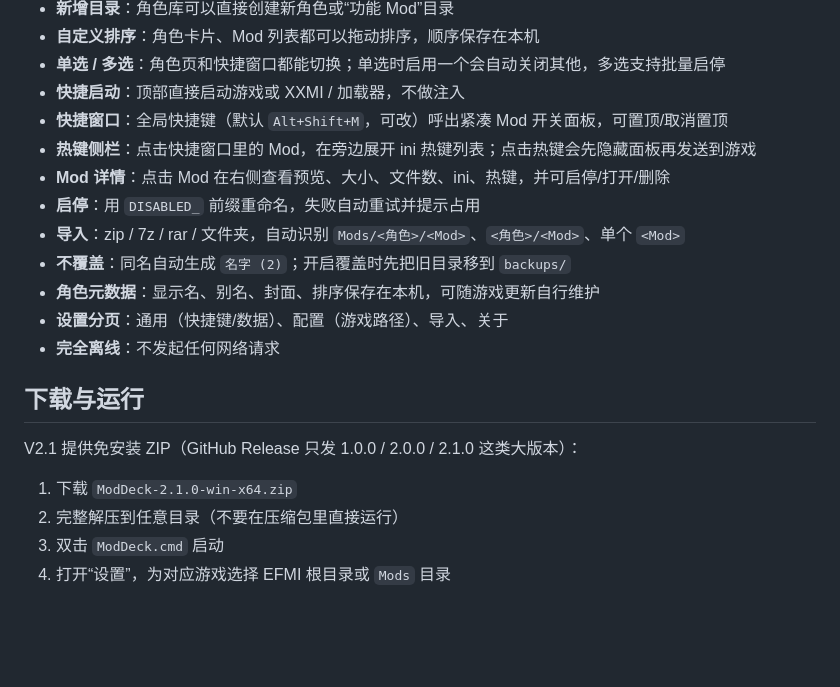
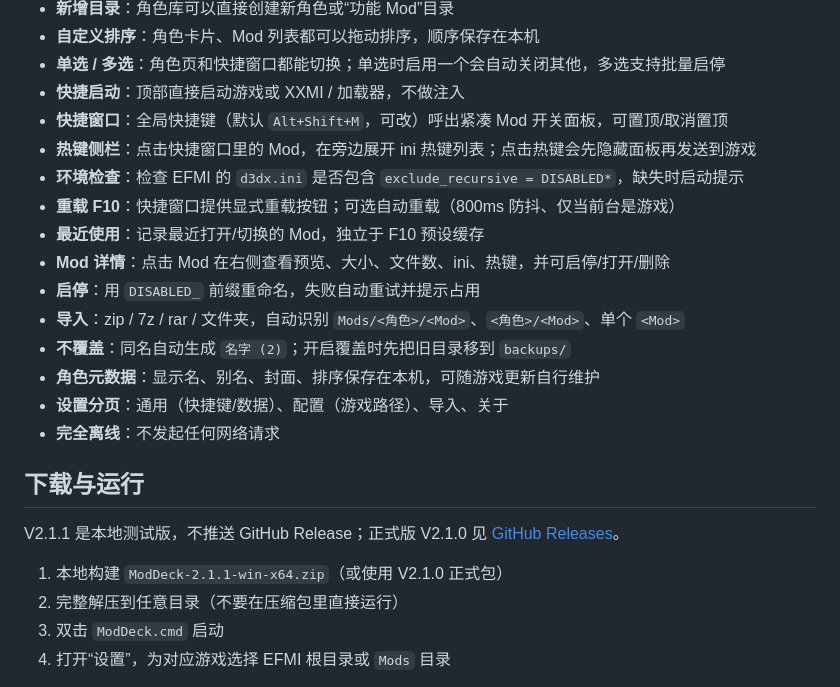
Before and after one commit to yuzhoujun/ModDeck, a Markdown page: README.md, the part around one of its changes. Drawn GitHub-style; blank space fills up the shorter version.

```diff
--- a/README.md
+++ b/README.md
@@ -28,6 +28,9 @@ ModDeck 不会修改游戏本体的任何文件。
 - **快捷启动**：顶部直接启动游戏或 XXMI / 加载器，不做注入
 - **快捷窗口**：全局快捷键（默认 `Alt+Shift+M`，可改）呼出紧凑 Mod 开关面板，可置顶/取消置顶
 - **热键侧栏**：点击快捷窗口里的 Mod，在旁边展开 ini 热键列表；点击热键会先隐藏面板再发送到游戏
+- **环境检查**：检查 EFMI 的 `d3dx.ini` 是否包含 `exclude_recursive = DISABLED*`，缺失时启动提示
+- **重载 F10**：快捷窗口提供显式重载按钮；可选自动重载（800ms 防抖、仅当前台是游戏）
+- **最近使用**：记录最近打开/切换的 Mod，独立于 F10 预设缓存
 - **Mod 详情**：点击 Mod 在右侧查看预览、大小、文件数、ini、热键，并可启停/打开/删除
 - **启停**：用 `DISABLED_` 前缀重命名，失败自动重试并提示占用
 - **导入**：zip / 7z / rar / 文件夹，自动识别 `Mods/<角色>/<Mod>`、`<角色>/<Mod>`、单个 `<Mod>`
@@ -38,9 +41,10 @@ ModDeck 不会修改游戏本体的任何文件。
 
 ## 下载与运行
 
-V2.1 提供免安装 ZIP（GitHub Release 只发 1.0.0 / 2.0.0 / 2.1.0 这类大版本）：
+V2.1.1 是本地测试版，不推送 GitHub Release；正式版 V2.1.0 见
+[GitHub Releases](https://github.com/yuzhoujun/ModDeck/releases)。
 
-1. 下载 `ModDeck-2.1.0-win-x64.zip`
+1. 本地构建 `ModDeck-2.1.1-win-x64.zip`（或使用 V2.1.0 正式包）
 2. 完整解压到任意目录（不要在压缩包里直接运行）
 3. 双击 `ModDeck.cmd` 启动
 4. 打开“设置”，为对应游戏选择 EFMI 根目录或 `Mods` 目录
```
Also changed, not shown: other parts of README.md (+1 -1 lines), CHANGELOG.md (+15 -0 lines), docs/screenshot-character.png, docs/screenshot-cover-editor.png, docs/screenshot-library.png, docs/screenshot-overlay.png, docs/screenshot-settings.png (added), 12 other files.
